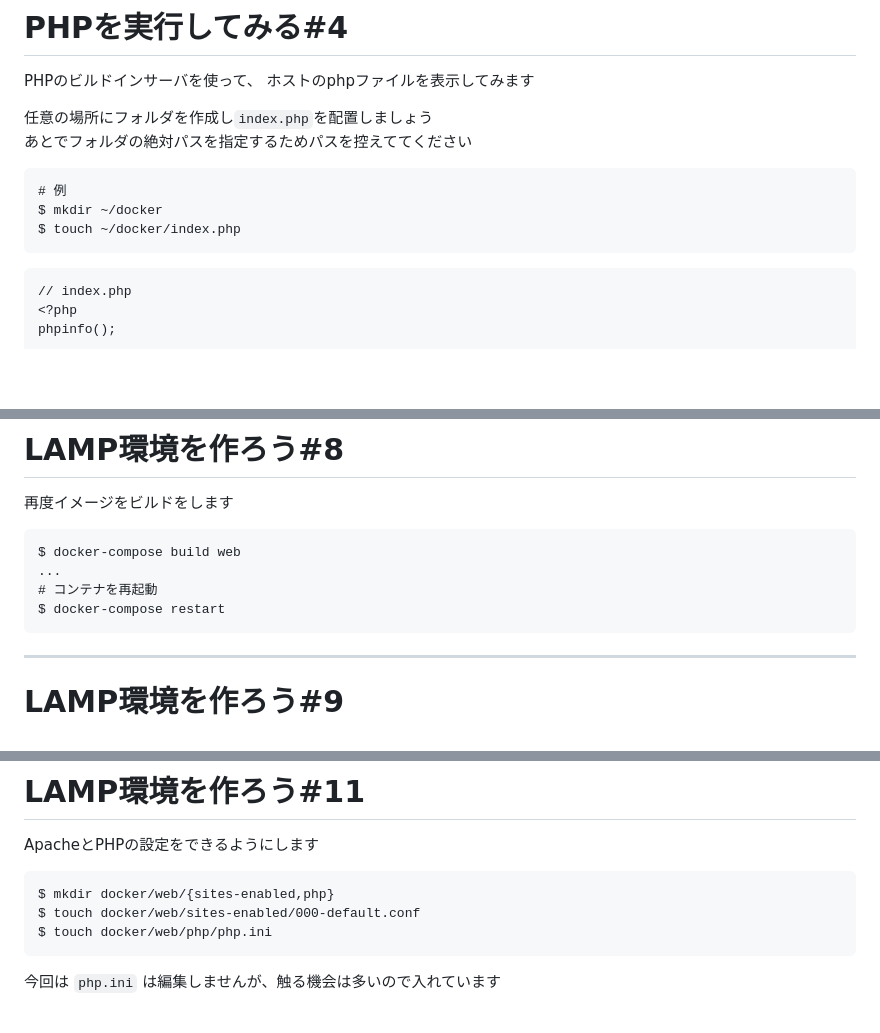
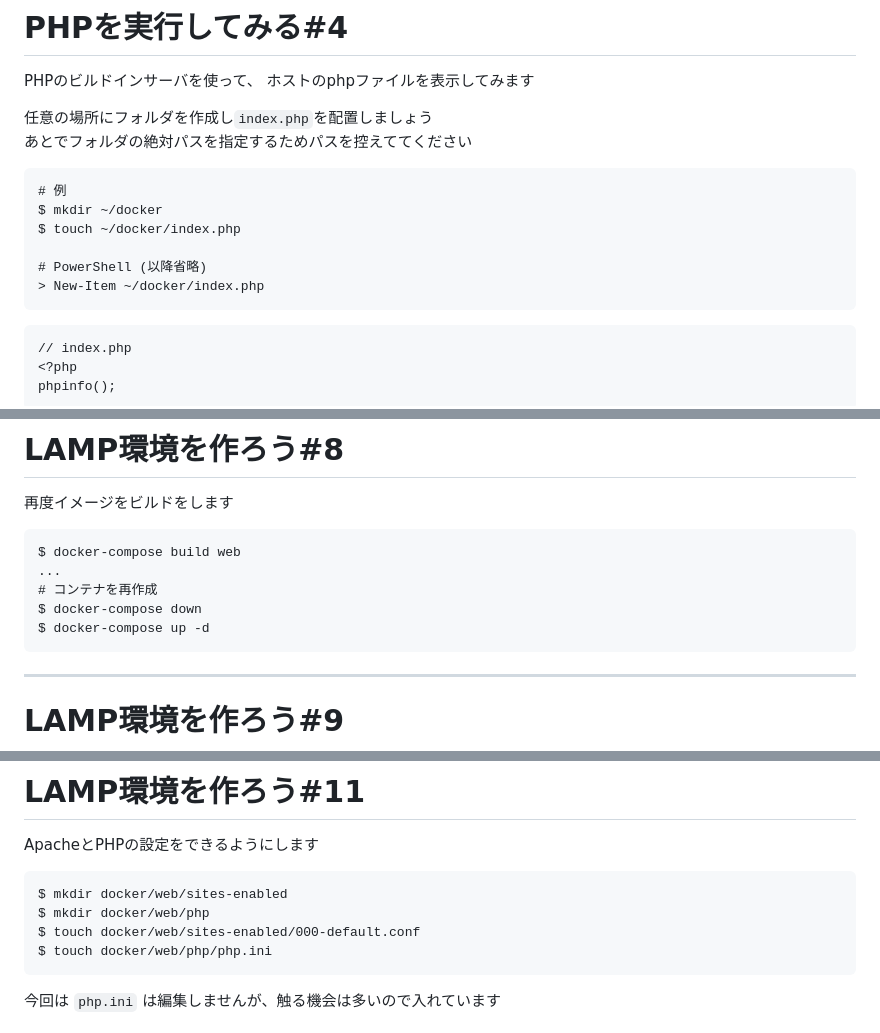
Before and after one commit to sugumura/presentation-by-reveal.js, a Markdown page: presentation/docker-tutorial-20190807/index.md, 3 parts joined by grey strips. Rendered like a GitHub page; blank space fills up the shorter version.

````diff
--- a/presentation/docker-tutorial-20190807/index.md
+++ b/presentation/docker-tutorial-20190807/index.md
@@ -185,6 +195,9 @@ PHPのビルドインサーバを使って、 ホストのphpファイルを表
 # 例
 $ mkdir ~/docker
 $ touch ~/docker/index.php
+
+# PowerShell (以降省略)
+> New-Item ~/docker/index.php
 ```
 
 ```
@@ -718,8 +746,9 @@ EXPOSE 80
 ```
 $ docker-compose build web
 ...
-# コンテナを再起動
-$ docker-compose restart
+# コンテナを再作成
+$ docker-compose down
+$ docker-compose up -d
 ```
 
 ---
@@ -757,7 +786,8 @@ composerのインストールが終わるとパスを直接叩くことでLarave
 ApacheとPHPの設定をできるようにします
 
 ```
-$ mkdir docker/web/{sites-enabled,php}
+$ mkdir docker/web/sites-enabled
+$ mkdir docker/web/php
 $ touch docker/web/sites-enabled/000-default.conf
 $ touch docker/web/php/php.ini
 ```
````
Also changed, not shown: other parts of presentation/docker-tutorial-20190807/index.md (+26 -1 lines), image/20190807/docker-for-windows-shared-drives.png (added).
